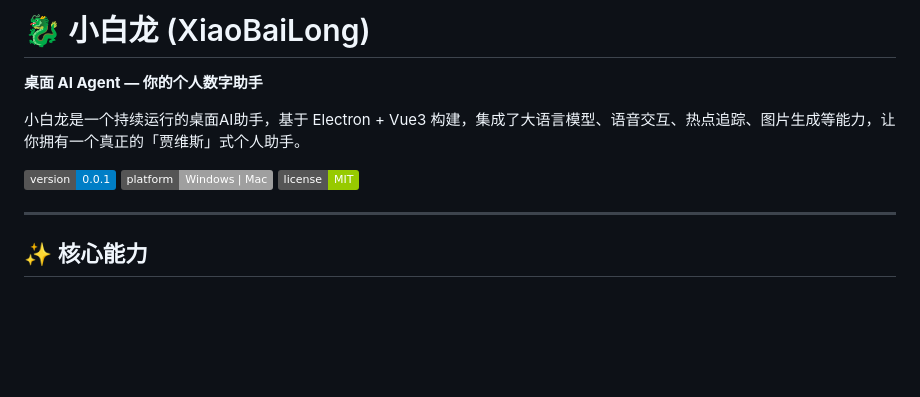
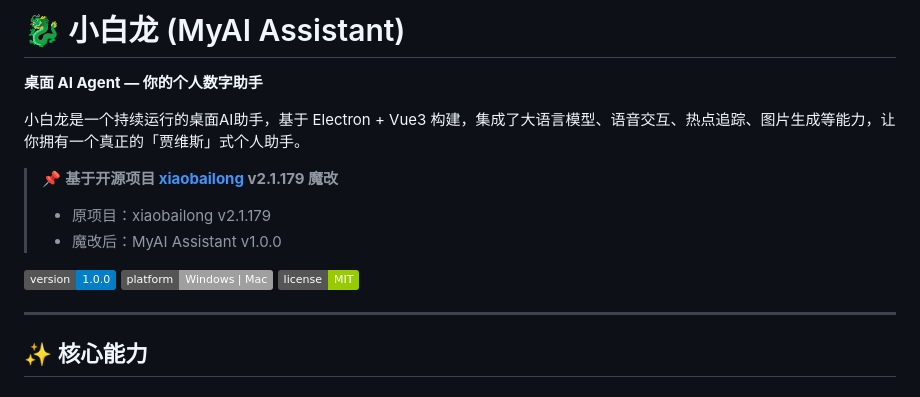
Before and after one commit to lushui1/xiaobailong, a Markdown page: README.md, the part around the change. Rendered like a GitHub page; badges without logos; blank space fills up the shorter version.

Commit message:
docs: 更新README - 添加原项目来源说明

```diff
--- a/README.md
+++ b/README.md
@@ -1,10 +1,14 @@
-# 🐉 小白龙 (XiaoBaiLong)
+# 🐉 小白龙 (MyAI Assistant)
 
 **桌面 AI Agent — 你的个人数字助手**
 
 小白龙是一个持续运行的桌面AI助手，基于 Electron + Vue3 构建，集成了大语言模型、语音交互、热点追踪、图片生成等能力，让你拥有一个真正的「贾维斯」式个人助手。
 
-![Version](https://img.shields.io/badge/version-0.0.1-blue)
+> 📌 **基于开源项目 [xiaobailong](https://github.com/lushui1/xiaobailong) v2.1.179 魔改**
+> - 原项目：xiaobailong v2.1.179
+> - 魔改后：MyAI Assistant v1.0.0
+
+![Version](https://img.shields.io/badge/version-1.0.0-blue)
 ![Platform](https://img.shields.io/badge/platform-Windows%20%7C%20Mac-lightgrey)
 ![License](https://img.shields.io/badge/license-MIT-green)
 
```
